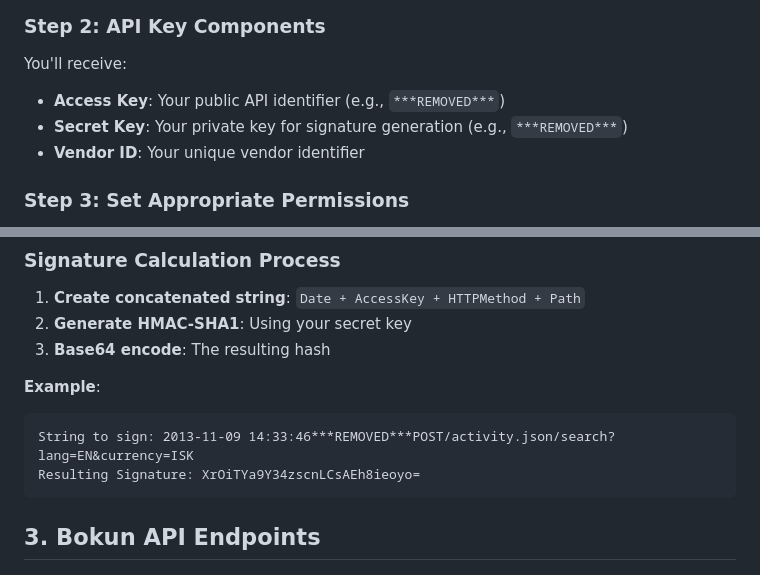
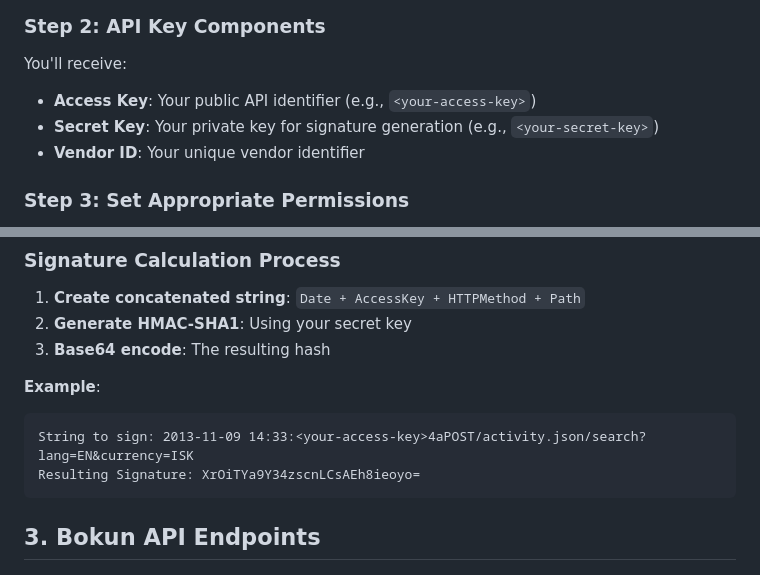
Before and after one commit to DhaNu1204/guide-florence-with-locals, a Markdown page: BOKUN_API_CONFIGURATION.md, 2 parts joined by grey strips. Rendered like a GitHub page.

Commit message:
step 0.3: replace example Bokun keys in BOKUN_API_CONFIGURATION.md with placeholders
The 'e.g.' access/secret key strings looked like real 32-hex keys; replaced with
<your-access-key>/<your-secret-key>. Same strings are removed from history by the
step 0.3 rewrite.

Co-Authored-By: Claude Fable 5.1 <noreply@anthropic.com>

````diff
--- a/BOKUN_API_CONFIGURATION.md
+++ b/BOKUN_API_CONFIGURATION.md
@@ -12,8 +12,8 @@ Based on the official Bokun documentation, here's how to properly configure the
 
 ### Step 2: API Key Components
 You'll receive:
-- **Access Key**: Your public API identifier (e.g., `***REMOVED***`)
-- **Secret Key**: Your private key for signature generation (e.g., `***REMOVED***`)
+- **Access Key**: Your public API identifier (e.g., `<your-access-key>`)
+- **Secret Key**: Your private key for signature generation (e.g., `<your-secret-key>`)
 - **Vendor ID**: Your unique vendor identifier
 
 ### Step 3: Set Appropriate Permissions
@@ -42,7 +42,7 @@ Content-Type: application/json;charset=UTF-8
 
 **Example**:
 ```
-String to sign: 2013-11-09 14:33:46***REMOVED***POST/activity.json/search?lang=EN&currency=ISK
+String to sign: 2013-11-09 14:33:<your-access-key>4aPOST/activity.json/search?lang=EN&currency=ISK
 Resulting Signature: XrOiTYa9Y34zscnLCsAEh8ieoyo=
 ```
 
````
